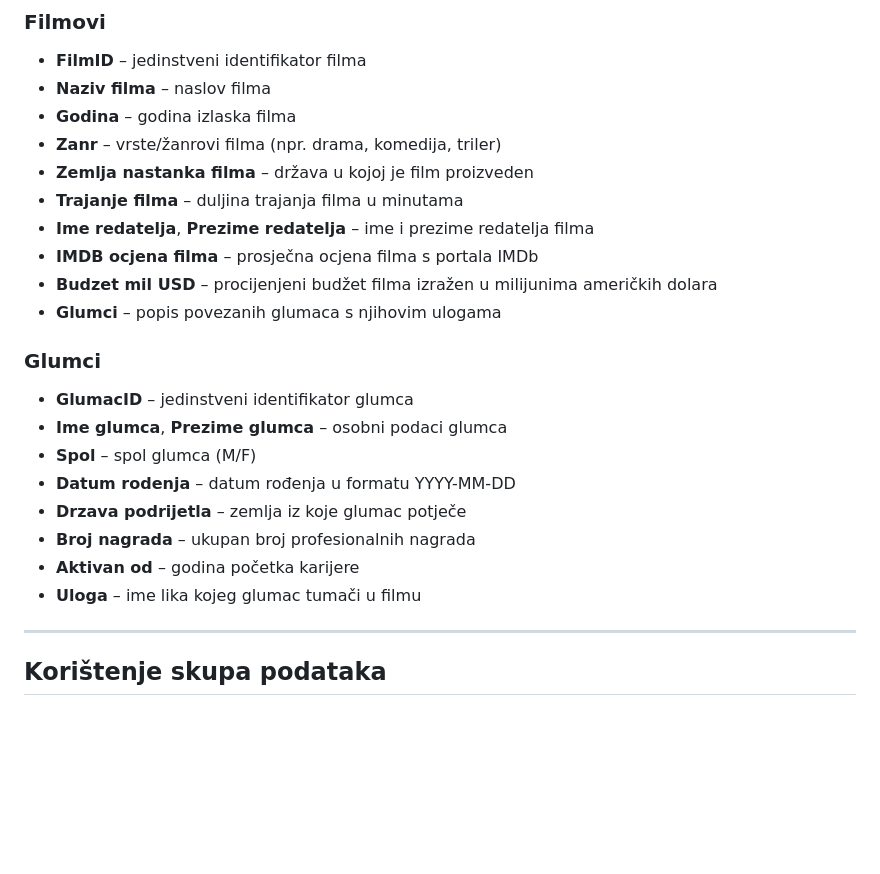
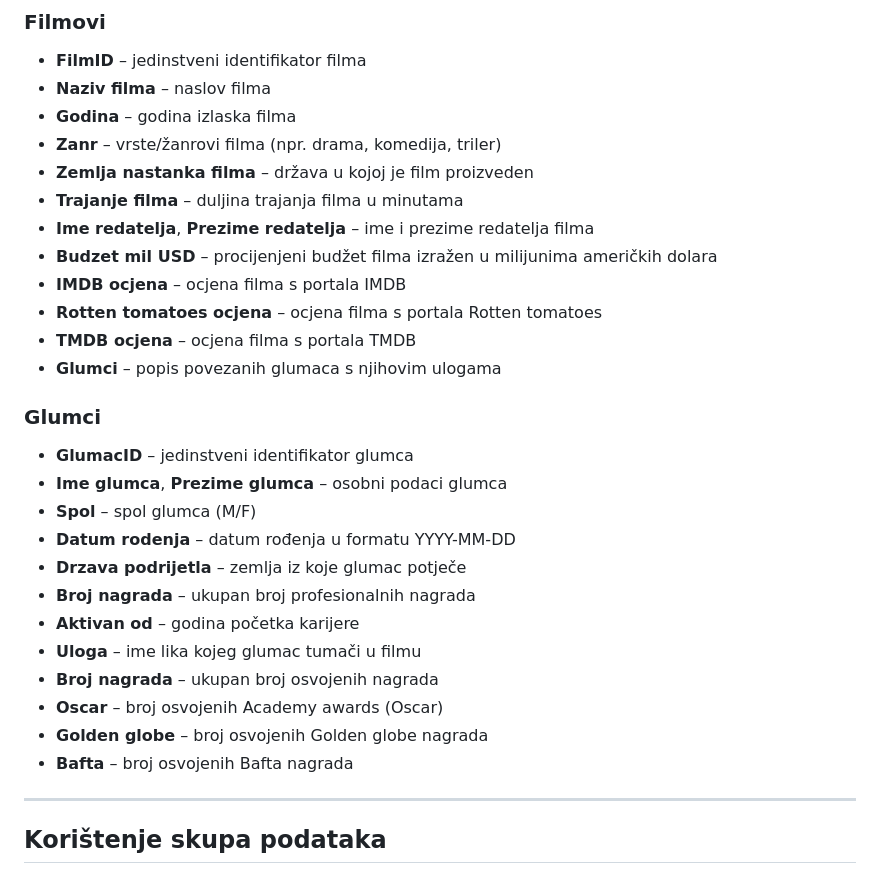
Before and after one commit to karlaSikavica/open-movie-dataset, a Markdown page: README.md, the part around the change printed below. Rendered like a GitHub page; blank space fills up the shorter version.

```diff
--- a/README.md
+++ b/README.md
@@ -37,8 +40,10 @@ Podaci su pohranjeni u formatima **CSV** i **JSON**, koji su strojno čitljivi i
 - **Zemlja nastanka filma** – država u kojoj je film proizveden
 - **Trajanje filma** – duljina trajanja filma u minutama
 - **Ime redatelja**, **Prezime redatelja** – ime i prezime redatelja filma
-- **IMDB ocjena filma** – prosječna ocjena filma s portala IMDb
 - **Budzet mil USD** – procijenjeni budžet filma izražen u milijunima američkih dolara
+- **IMDB ocjena** – ocjena filma s portala IMDB
+- **Rotten tomatoes ocjena** – ocjena filma s portala Rotten tomatoes
+- **TMDB ocjena** – ocjena filma s portala TMDB
 - **Glumci** – popis povezanih glumaca s njihovim ulogama
 
 ### **Glumci**
@@ -50,6 +55,11 @@ Podaci su pohranjeni u formatima **CSV** i **JSON**, koji su strojno čitljivi i
 - **Broj nagrada** – ukupan broj profesionalnih nagrada
 - **Aktivan od** – godina početka karijere
 - **Uloga** – ime lika kojeg glumac tumači u filmu
+- **Broj nagrada** – ukupan broj osvojenih nagrada
+- **Oscar** – broj osvojenih Academy awards (Oscar)
+- **Golden globe** – broj osvojenih Golden globe nagrada
+- **Bafta** – broj osvojenih Bafta nagrada
+
 
 ---
 
```
Also changed, not shown: other parts of README.md (+7 -4 lines).
